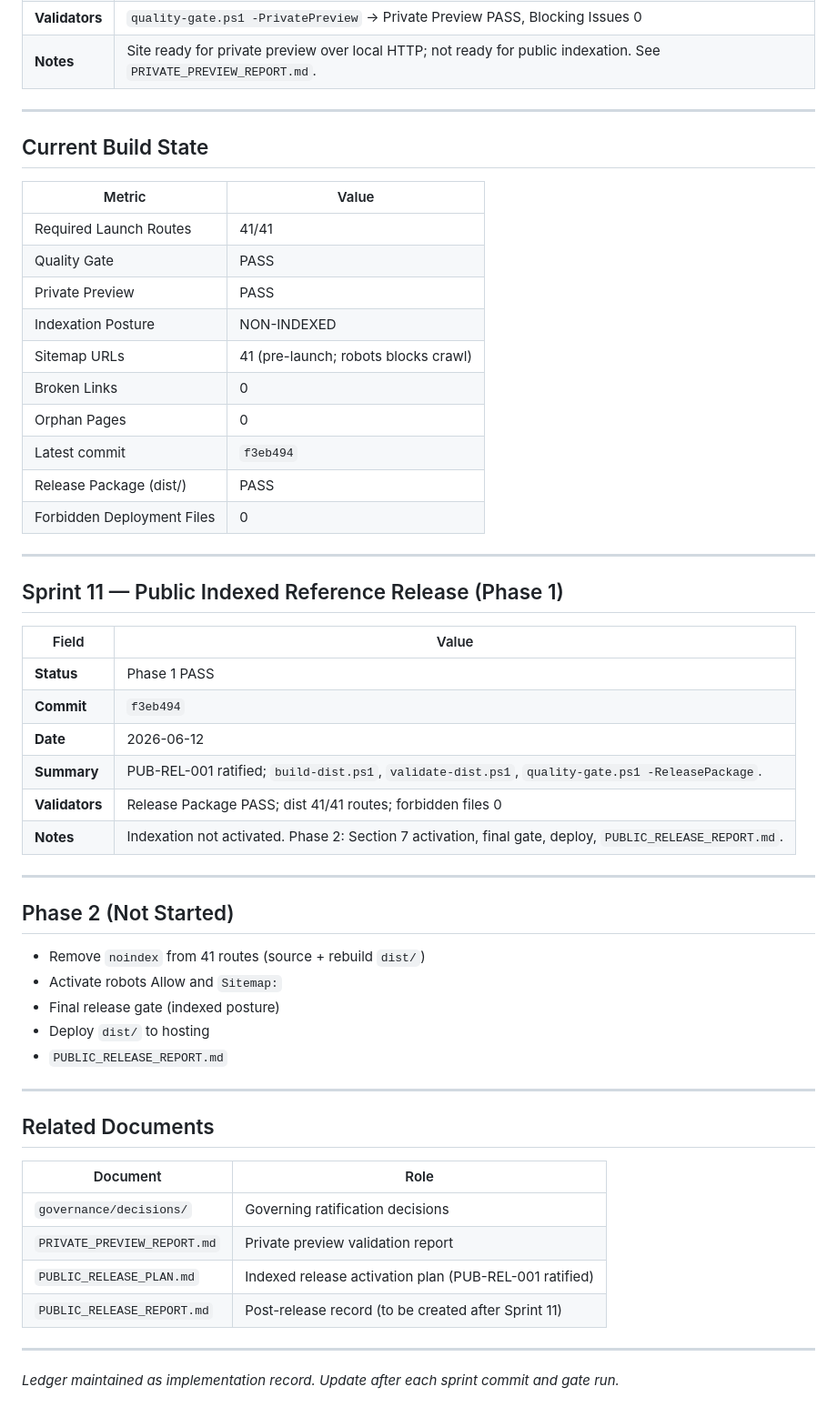
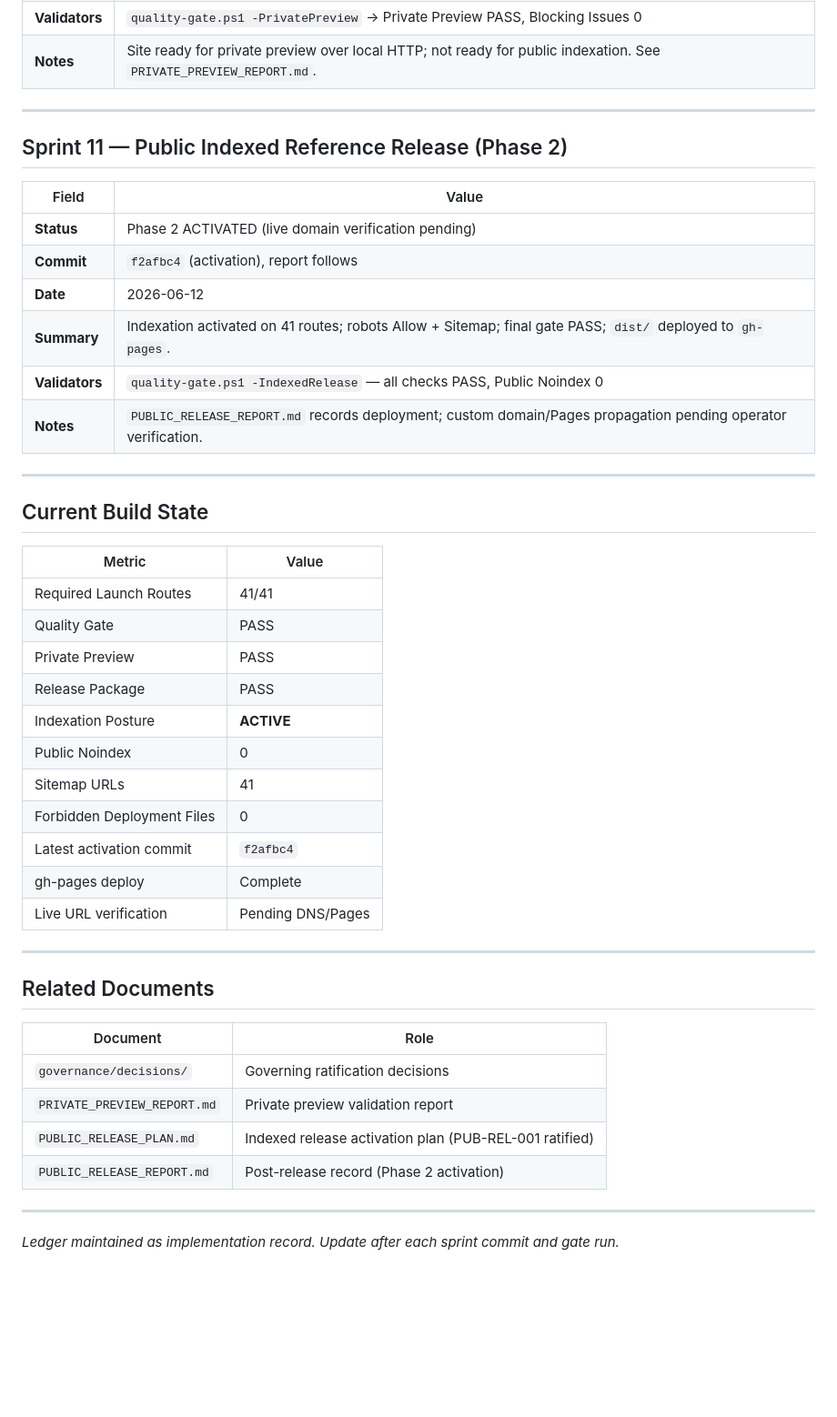
Before and after one commit to Sohadot/AIDATAnaly, a Markdown page: IMPLEMENTATION_LEDGER.md, the part around the change. Shown at 91% size. Drawn GitHub-style; blank space fills up the shorter version.

Commit message:
Record public release report

```diff
--- a/IMPLEMENTATION_LEDGER.md
+++ b/IMPLEMENTATION_LEDGER.md
@@ -161,6 +161,19 @@
 
 ---
 
+## Sprint 11 — Public Indexed Reference Release (Phase 2)
+
+| Field | Value |
+|-------|-------|
+| **Status** | Phase 2 ACTIVATED (live domain verification pending) |
+| **Commit** | `f2afbc4` (activation), report follows |
+| **Date** | 2026-06-12 |
+| **Summary** | Indexation activated on 41 routes; robots Allow + Sitemap; final gate PASS; `dist/` deployed to `gh-pages`. |
+| **Validators** | `quality-gate.ps1 -IndexedRelease` — all checks PASS, Public Noindex 0 |
+| **Notes** | `PUBLIC_RELEASE_REPORT.md` records deployment; custom domain/Pages propagation pending operator verification. |
+
+---
+
 ## Current Build State
 
 | Metric | Value |
@@ -168,36 +181,14 @@
 | Required Launch Routes | 41/41 |
 | Quality Gate | PASS |
 | Private Preview | PASS |
-| Indexation Posture | NON-INDEXED |
-| Sitemap URLs | 41 (pre-launch; robots blocks crawl) |
-| Broken Links | 0 |
-| Orphan Pages | 0 |
-| Latest commit | `f3eb494` |
-| Release Package (dist/) | PASS |
+| Release Package | PASS |
+| Indexation Posture | **ACTIVE** |
+| Public Noindex | 0 |
+| Sitemap URLs | 41 |
 | Forbidden Deployment Files | 0 |
-
----
-
-## Sprint 11 — Public Indexed Reference Release (Phase 1)
-
-| Field | Value |
-|-------|-------|
-| **Status** | Phase 1 PASS |
-| **Commit** | `f3eb494` |
-| **Date** | 2026-06-12 |
-| **Summary** | PUB-REL-001 ratified; `build-dist.ps1`, `validate-dist.ps1`, `quality-gate.ps1 -ReleasePackage`. |
-| **Validators** | Release Package PASS; dist 41/41 routes; forbidden files 0 |
-| **Notes** | Indexation not activated. Phase 2: Section 7 activation, final gate, deploy, `PUBLIC_RELEASE_REPORT.md`. |
-
----
-
-## Phase 2 (Not Started)
-
-- Remove `noindex` from 41 routes (source + rebuild `dist/`)
-- Activate robots Allow and `Sitemap:`
-- Final release gate (indexed posture)
-- Deploy `dist/` to hosting
-- `PUBLIC_RELEASE_REPORT.md`
+| Latest activation commit | `f2afbc4` |
+| gh-pages deploy | Complete |
+| Live URL verification | Pending DNS/Pages |
 
 ---
 
@@ -208,7 +199,7 @@
 | `governance/decisions/` | Governing ratification decisions |
 | `PRIVATE_PREVIEW_REPORT.md` | Private preview validation report |
 | `PUBLIC_RELEASE_PLAN.md` | Indexed release activation plan (PUB-REL-001 ratified) |
-| `PUBLIC_RELEASE_REPORT.md` | Post-release record (to be created after Sprint 11) |
+| `PUBLIC_RELEASE_REPORT.md` | Post-release record (Phase 2 activation) |
 
 ---
 
```
Also changed, not shown: PUBLIC_RELEASE_REPORT.md (added, +188 -0 lines).
